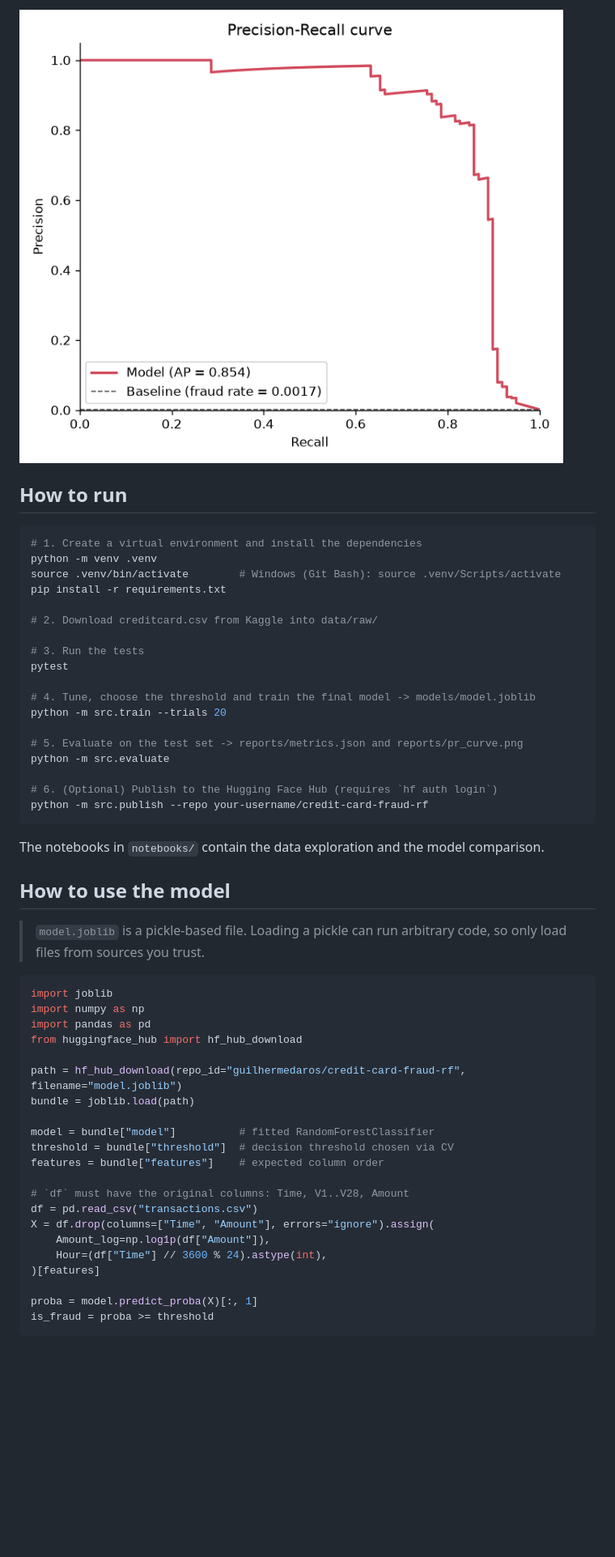
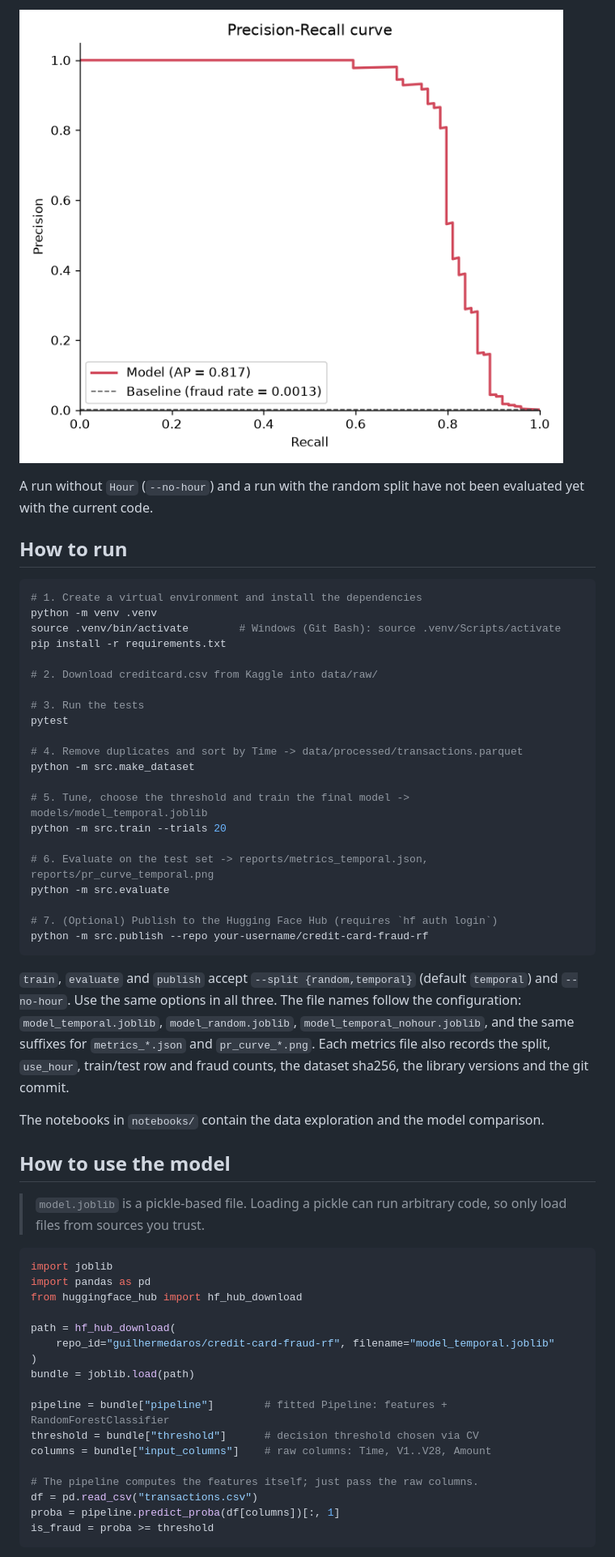
Before and after one commit to guiDaros/credit-card-fraud-detection, a Markdown page: README.md, the part around one of its changes. Shown at 81% size. Rendered like a GitHub page; pictures changed too: reports/pr_curve_temporal.png (added); blank space fills up the shorter version.

````diff
--- a/README.md
+++ b/README.md
@@ -97,5 +116,8 @@ raises 18 false alarms out of 56,864 legitimate transactions.
 
-![Precision-Recall curve](reports/pr_curve.png)
+![Precision-Recall curve](reports/pr_curve_temporal.png)
+
+A run without `Hour` (`--no-hour`) and a run with the random split have not been
+evaluated yet with the current code.
 
 ## How to run
 
@@ -110,15 +132,25 @@ pip install -r requirements.txt
 # 3. Run the tests
 pytest
 
-# 4. Tune, choose the threshold and train the final model -> models/model.joblib
+# 4. Remove duplicates and sort by Time -> data/processed/transactions.parquet
+python -m src.make_dataset
+
+# 5. Tune, choose the threshold and train the final model -> models/model_temporal.joblib
 python -m src.train --trials 20
 
-# 5. Evaluate on the test set -> reports/metrics.json and reports/pr_curve.png
+# 6. Evaluate on the test set -> reports/metrics_temporal.json, reports/pr_curve_temporal.png
 python -m src.evaluate
 
-# 6. (Optional) Publish to the Hugging Face Hub (requires `hf auth login`)
+# 7. (Optional) Publish to the Hugging Face Hub (requires `hf auth login`)
 python -m src.publish --repo your-username/credit-card-fraud-rf
 ```
+
+`train`, `evaluate` and `publish` accept `--split {random,temporal}` (default `temporal`)
+and `--no-hour`. Use the same options in all three. The file names follow the
+configuration: `model_temporal.joblib`, `model_random.joblib`, `model_temporal_nohour.joblib`,
+and the same suffixes for `metrics_*.json` and `pr_curve_*.png`. Each metrics file also
+records the split, `use_hour`, train/test row and fraud counts, the dataset sha256, the
+library versions and the git commit.
 
 The notebooks in `notebooks/` contain the data exploration and the model comparison.
 
@@ -129,25 +161,21 @@ The notebooks in `notebooks/` contain the data exploration and the model compari
 
 ```python
 import joblib
-import numpy as np
 import pandas as pd
 from huggingface_hub import hf_hub_download
 
-path = hf_hub_download(repo_id="guilhermedaros/credit-card-fraud-rf", filename="model.joblib")
+path = hf_hub_download(
+    repo_id="guilhermedaros/credit-card-fraud-rf", filename="model_temporal.joblib"
+)
 bundle = joblib.load(path)
 
-model = bundle["model"]          # fitted RandomForestClassifier
-threshold = bundle["threshold"]  # decision threshold chosen via CV
-features = bundle["features"]    # expected column order
+pipeline = bundle["pipeline"]        # fitted Pipeline: features + RandomForestClassifier
+threshold = bundle["threshold"]      # decision threshold chosen via CV
+columns = bundle["input_columns"]    # raw columns: Time, V1..V28, Amount
 
-# `df` must have the original columns: Time, V1..V28, Amount
+# The pipeline computes the features itself; just pass the raw columns.
 df = pd.read_csv("transactions.csv")
-X = df.drop(columns=["Time", "Amount"], errors="ignore").assign(
-    Amount_log=np.log1p(df["Amount"]),
-    Hour=(df["Time"] // 3600 % 24).astype(int),
-)[features]
-
-proba = model.predict_proba(X)[:, 1]
+proba = pipeline.predict_proba(df[columns])[:, 1]
 is_fraud = proba >= threshold
 ```
 
````
Also changed, not shown: other parts of README.md (+63 -37 lines), 10 other files.
